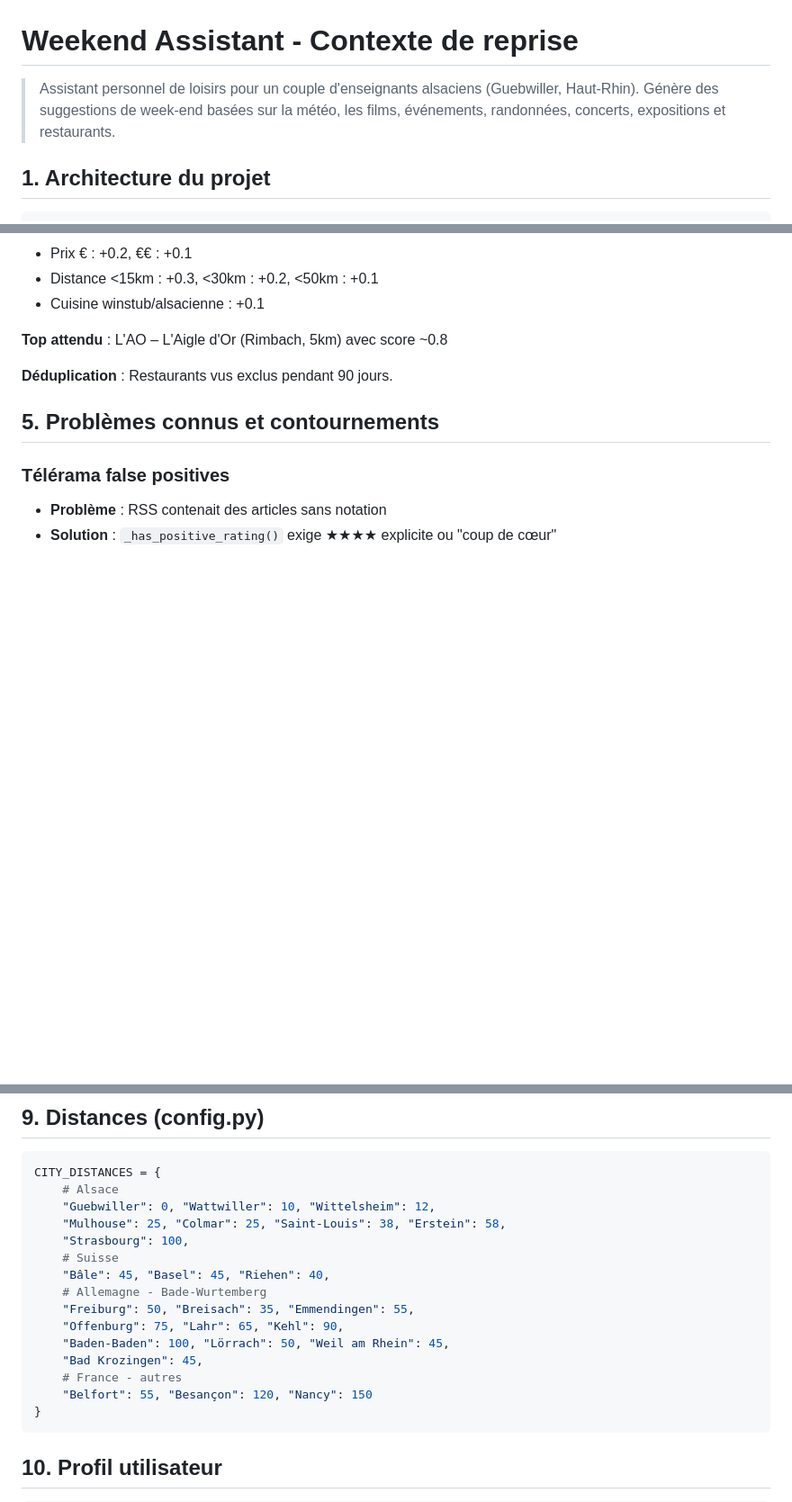
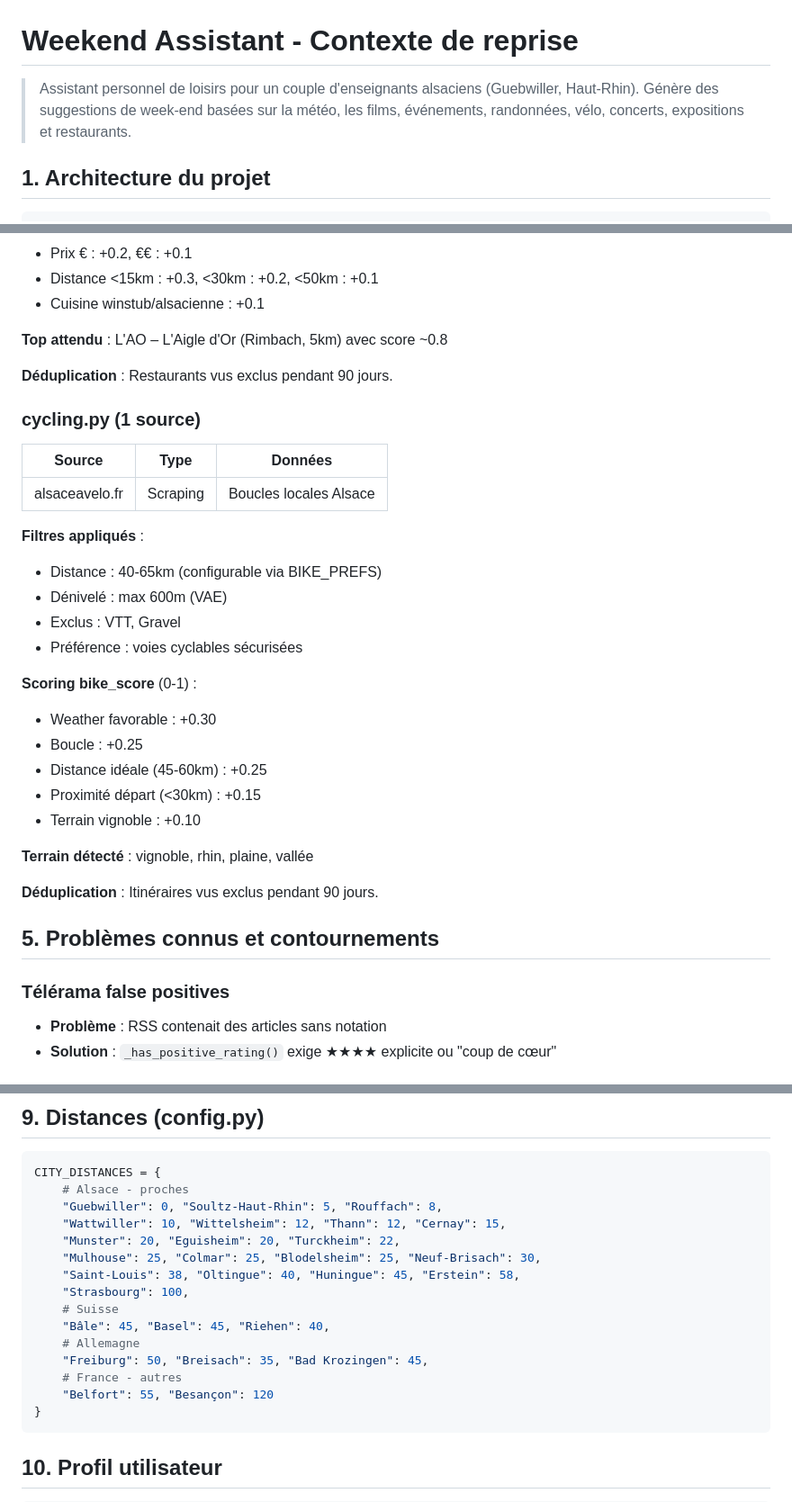
Before and after one commit to gguillemain/weekend-assistant, a Markdown page: CONTEXT.md, 3 parts joined by grey strips. Shown at 90% size. GitHub-like rendering; blank space fills up the shorter version.

Commit message:
docs: add cycling collector to documentation
- CLAUDE.md: add cycling.py to architecture, update descriptions
- CONTEXT.md: add cycling section with scoring, TTL, terrain detection
- Update CITY_DISTANCES with cycling-related cities
- Mark vélo feature as completed in phases

Co-Authored-By: Claude Opus 4.5 <noreply@anthropic.com>

````diff
--- a/CONTEXT.md
+++ b/CONTEXT.md
@@ -1,7 +1,7 @@
 # Weekend Assistant - Contexte de reprise
 
 > Assistant personnel de loisirs pour un couple d'enseignants alsaciens (Guebwiller, Haut-Rhin).
-> Génère des suggestions de week-end basées sur la météo, les films, événements, randonnées, concerts, expositions et restaurants.
+> Génère des suggestions de week-end basées sur la météo, les films, événements, randonnées, vélo, concerts, expositions et restaurants.
 
 ## 1. Architecture du projet
 
@@ -169,6 +172,29 @@ curl -X DELETE http://127.0.0.1:5000/cache-clear?mode=expired
 
 **Déduplication** : Restaurants vus exclus pendant 90 jours.
 
+### cycling.py (1 source)
+
+| Source | Type | Données |
+|--------|------|---------|
+| alsaceavelo.fr | Scraping | Boucles locales Alsace |
+
+**Filtres appliqués** :
+- Distance : 40-65km (configurable via BIKE_PREFS)
+- Dénivelé : max 600m (VAE)
+- Exclus : VTT, Gravel
+- Préférence : voies cyclables sécurisées
+
+**Scoring bike_score** (0-1) :
+- Weather favorable : +0.30
+- Boucle : +0.25
+- Distance idéale (45-60km) : +0.25
+- Proximité départ (<30km) : +0.15
+- Terrain vignoble : +0.10
+
+**Terrain détecté** : vignoble, rhin, plaine, vallée
+
+**Déduplication** : Itinéraires vus exclus pendant 90 jours.
+
 ## 5. Problèmes connus et contournements
 
 ### Télérama false positives
@@ -270,19 +297,19 @@ open http://127.0.0.1:5001/test-email
 
 ```python
 CITY_DISTANCES = {
-    # Alsace
-    "Guebwiller": 0, "Wattwiller": 10, "Wittelsheim": 12,
-    "Mulhouse": 25, "Colmar": 25, "Saint-Louis": 38, "Erstein": 58,
+    # Alsace - proches
+    "Guebwiller": 0, "Soultz-Haut-Rhin": 5, "Rouffach": 8,
+    "Wattwiller": 10, "Wittelsheim": 12, "Thann": 12, "Cernay": 15,
+    "Munster": 20, "Eguisheim": 20, "Turckheim": 22,
+    "Mulhouse": 25, "Colmar": 25, "Blodelsheim": 25, "Neuf-Brisach": 30,
+    "Saint-Louis": 38, "Oltingue": 40, "Huningue": 45, "Erstein": 58,
     "Strasbourg": 100,
     # Suisse
     "Bâle": 45, "Basel": 45, "Riehen": 40,
-    # Allemagne - Bade-Wurtemberg
-    "Freiburg": 50, "Breisach": 35, "Emmendingen": 55,
-    "Offenburg": 75, "Lahr": 65, "Kehl": 90,
-    "Baden-Baden": 100, "Lörrach": 50, "Weil am Rhein": 45,
-    "Bad Krozingen": 45,
+    # Allemagne
+    "Freiburg": 50, "Breisach": 35, "Bad Krozingen": 45,
     # France - autres
-    "Belfort": 55, "Besançon": 120, "Nancy": 150
+    "Belfort": 55, "Besançon": 120
 }
 ```
 
````
Also changed, not shown: other parts of CONTEXT.md (+5 -1 lines), CLAUDE.md (+4 -3 lines).
